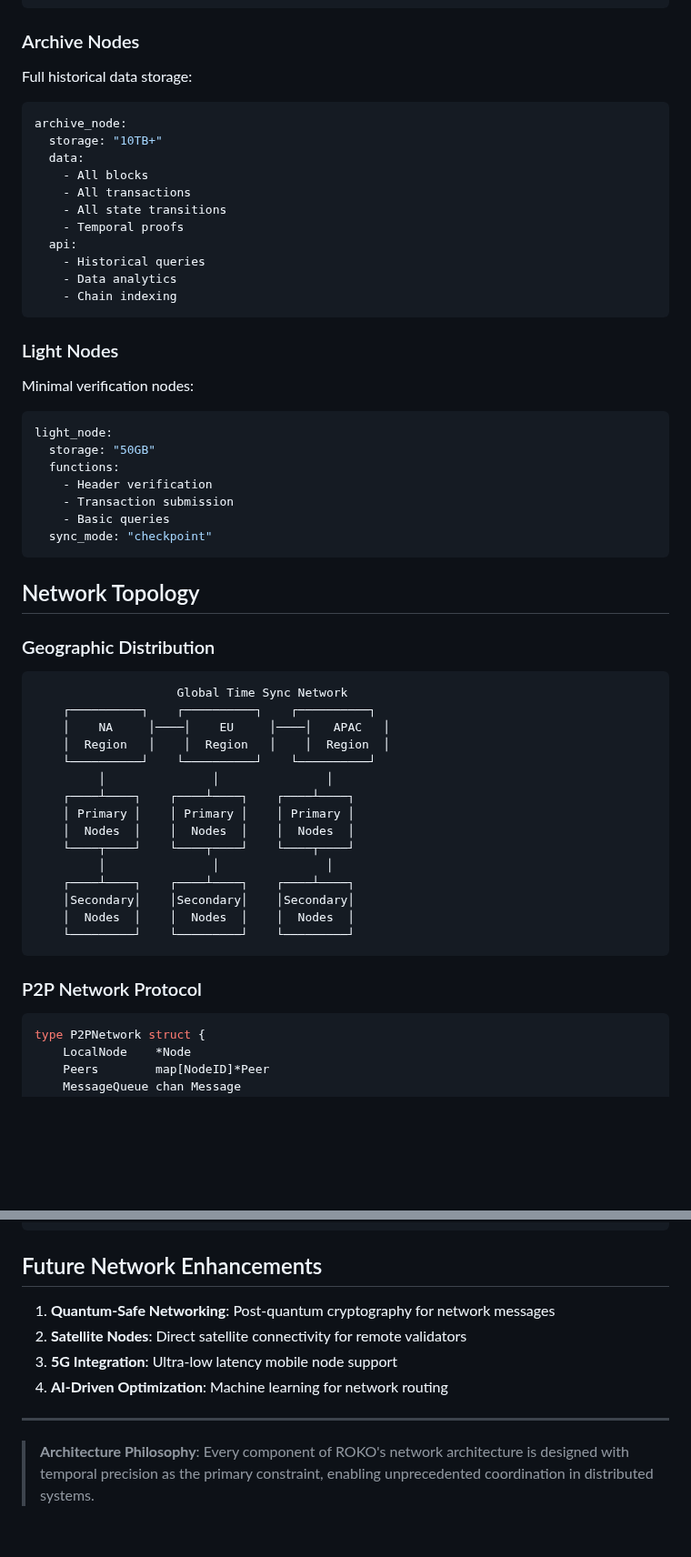
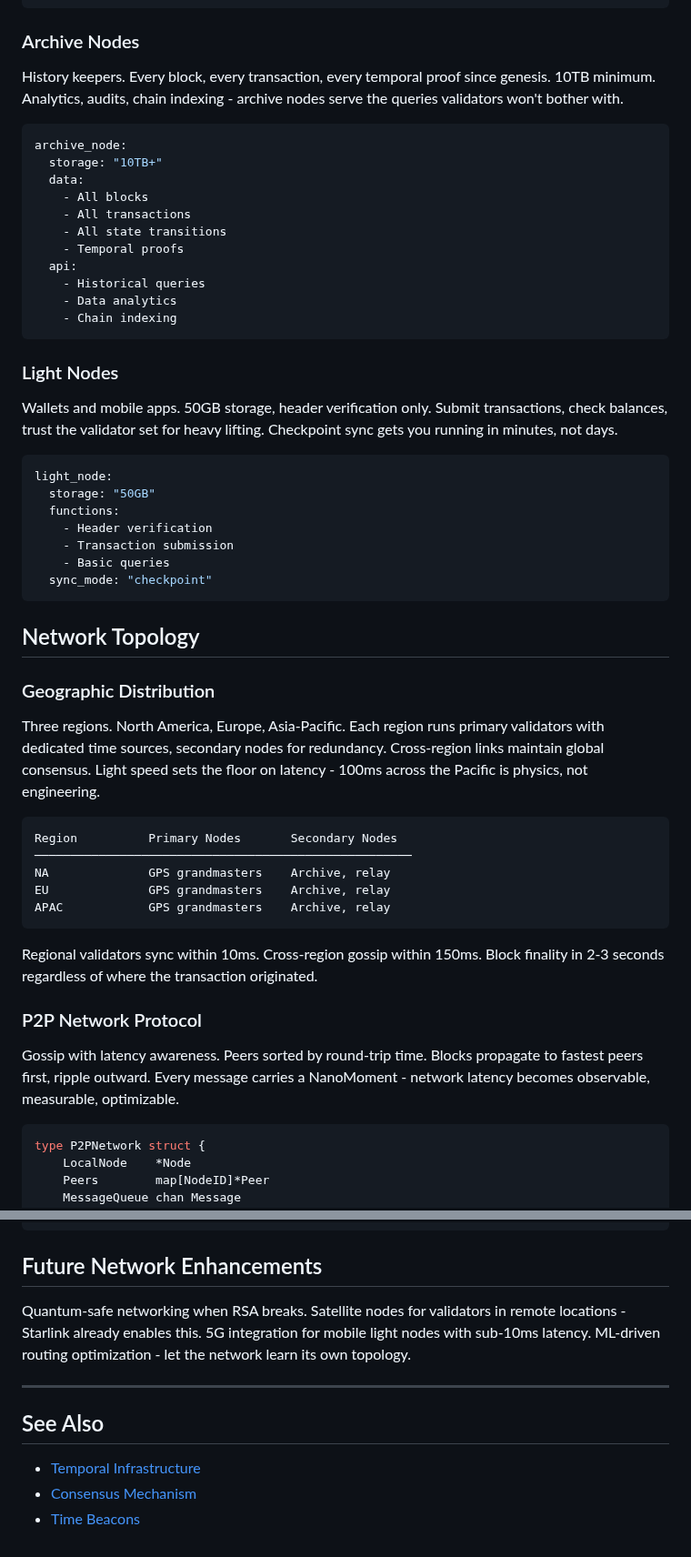
Before and after one commit to Roko-Network/roko-kb, a Markdown page: core-technology/network-architecture.md, 2 parts joined by grey strips. Shown at 91% size. GitHub-like rendering; blank space fills up the shorter version.

````diff
--- a/core-technology/network-architecture.md
+++ b/core-technology/network-architecture.md
@@ -52,7 +58,7 @@ validator_node:
 
 ### Archive Nodes
 
-Full historical data storage:
+History keepers. Every block, every transaction, every temporal proof since genesis. 10TB minimum. Analytics, audits, chain indexing - archive nodes serve the queries validators won't bother with.
 
 ```yaml
 archive_node:
@@ -70,7 +76,7 @@ archive_node:
 
 ### Light Nodes
 
-Minimal verification nodes:
+Wallets and mobile apps. 50GB storage, header verification only. Submit transactions, check balances, trust the validator set for heavy lifting. Checkpoint sync gets you running in minutes, not days.
 
 ```yaml
 light_node:
@@ -86,25 +92,21 @@ light_node:
 
 ### Geographic Distribution
 
+Three regions. North America, Europe, Asia-Pacific. Each region runs primary validators with dedicated time sources, secondary nodes for redundancy. Cross-region links maintain global consensus. Light speed sets the floor on latency - 100ms across the Pacific is physics, not engineering.
+
 ```
-                    Global Time Sync Network
-    ┌──────────┐    ┌──────────┐    ┌──────────┐
-    │    NA     │────│    EU     │────│   APAC   │
-    │  Region   │    │  Region   │    │  Region  │
-    └──────────┘    └──────────┘    └──────────┘
-         │               │               │
-    ┌────┴────┐    ┌────┴────┐    ┌────┴────┐
-    │ Primary │    │ Primary │    │ Primary │
-    │  Nodes  │    │  Nodes  │    │  Nodes  │
-    └────┬────┘    └────┬────┘    └────┬────┘
-         │               │               │
-    ┌────┴────┐    ┌────┴────┐    ┌────┴────┐
-    │Secondary│    │Secondary│    │Secondary│
-    │  Nodes  │    │  Nodes  │    │  Nodes  │
-    └─────────┘    └─────────┘    └─────────┘
+Region          Primary Nodes       Secondary Nodes
+─────────────────────────────────────────────────────
+NA              GPS grandmasters    Archive, relay
+EU              GPS grandmasters    Archive, relay
+APAC            GPS grandmasters    Archive, relay
 ```
 
+Regional validators sync within 10ms. Cross-region gossip within 150ms. Block finality in 2-3 seconds regardless of where the transaction originated.
+
 ### P2P Network Protocol
+
+Gossip with latency awareness. Peers sorted by round-trip time. Blocks propagate to fastest peers first, ripple outward. Every message carries a NanoMoment - network latency becomes observable, measurable, optimizable.
 
 ```go
 type P2PNetwork struct {
@@ -512,11 +538,12 @@ contract StateChannel {
 
 ## Future Network Enhancements
 
-1. **Quantum-Safe Networking**: Post-quantum cryptography for network messages
-2. **Satellite Nodes**: Direct satellite connectivity for remote validators
-3. **5G Integration**: Ultra-low latency mobile node support
-4. **AI-Driven Optimization**: Machine learning for network routing
+Quantum-safe networking when RSA breaks. Satellite nodes for validators in remote locations - Starlink already enables this. 5G integration for mobile light nodes with sub-10ms latency. ML-driven routing optimization - let the network learn its own topology.
 
 ---
 
-> **Architecture Philosophy**: Every component of ROKO's network architecture is designed with temporal precision as the primary constraint, enabling unprecedented coordination in distributed systems.
+## See Also
+
+- [Temporal Infrastructure](./temporal-infrastructure.md)
+- [Consensus Mechanism](./consensus.md)
+- [Time Beacons](./time-beacons.md)
````
Also changed, not shown: other parts of core-technology/network-architecture.md (+49 -19 lines).
